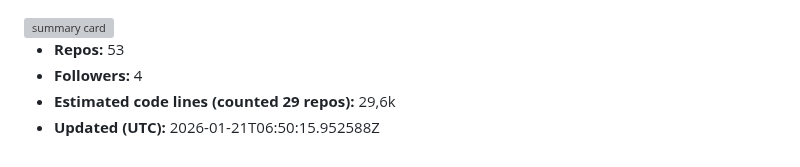
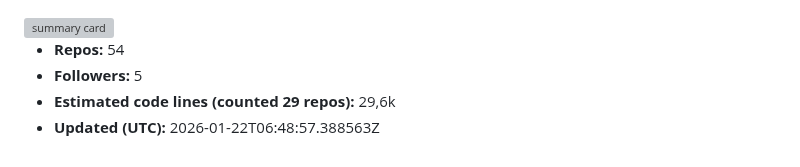
Before and after one commit to AustrianNoah/AustrianNoah, a Markdown page: README.md, the part around the change. GitHub-like rendering; grey boxes are pictures that could not be loaded.

Commit message:
chore: update profile stats (matplotlib + line counts)

```diff
--- a/README.md
+++ b/README.md
@@ -6,8 +6,8 @@
 
 <img src="assets/stats/github_stats_card.svg" alt="summary card">
 
-- **Repos:** 53
-- **Followers:** 4
+- **Repos:** 54
+- **Followers:** 5
 - **Estimated code lines (counted 29 repos):** 29,6k
-- **Updated (UTC):** 2026-01-21T06:50:15.952588Z
+- **Updated (UTC):** 2026-01-22T06:48:57.388563Z
 <!-- STATS:END -->
```
Also changed, not shown: assets/stats/github_stats_card.png, 2 other files.
